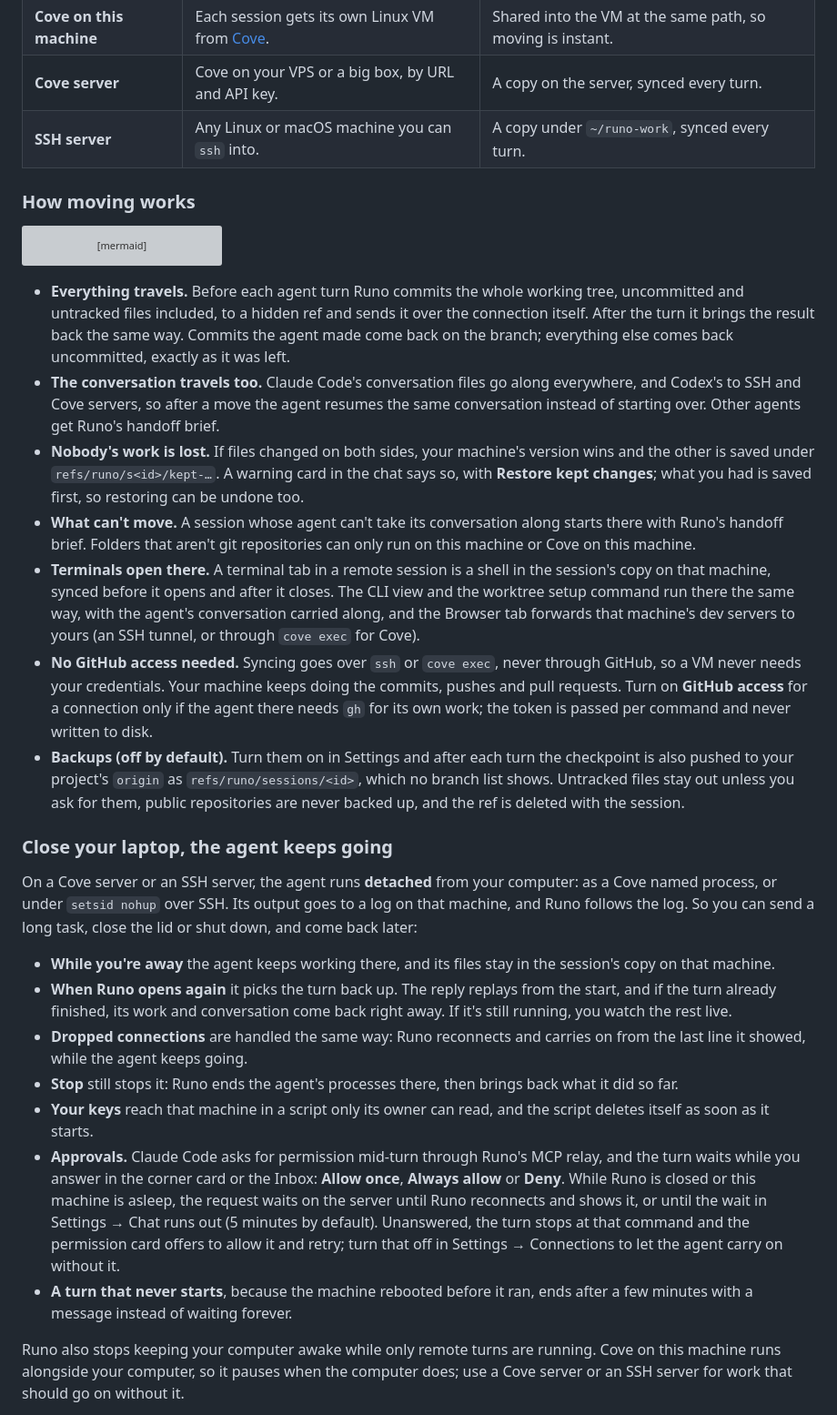
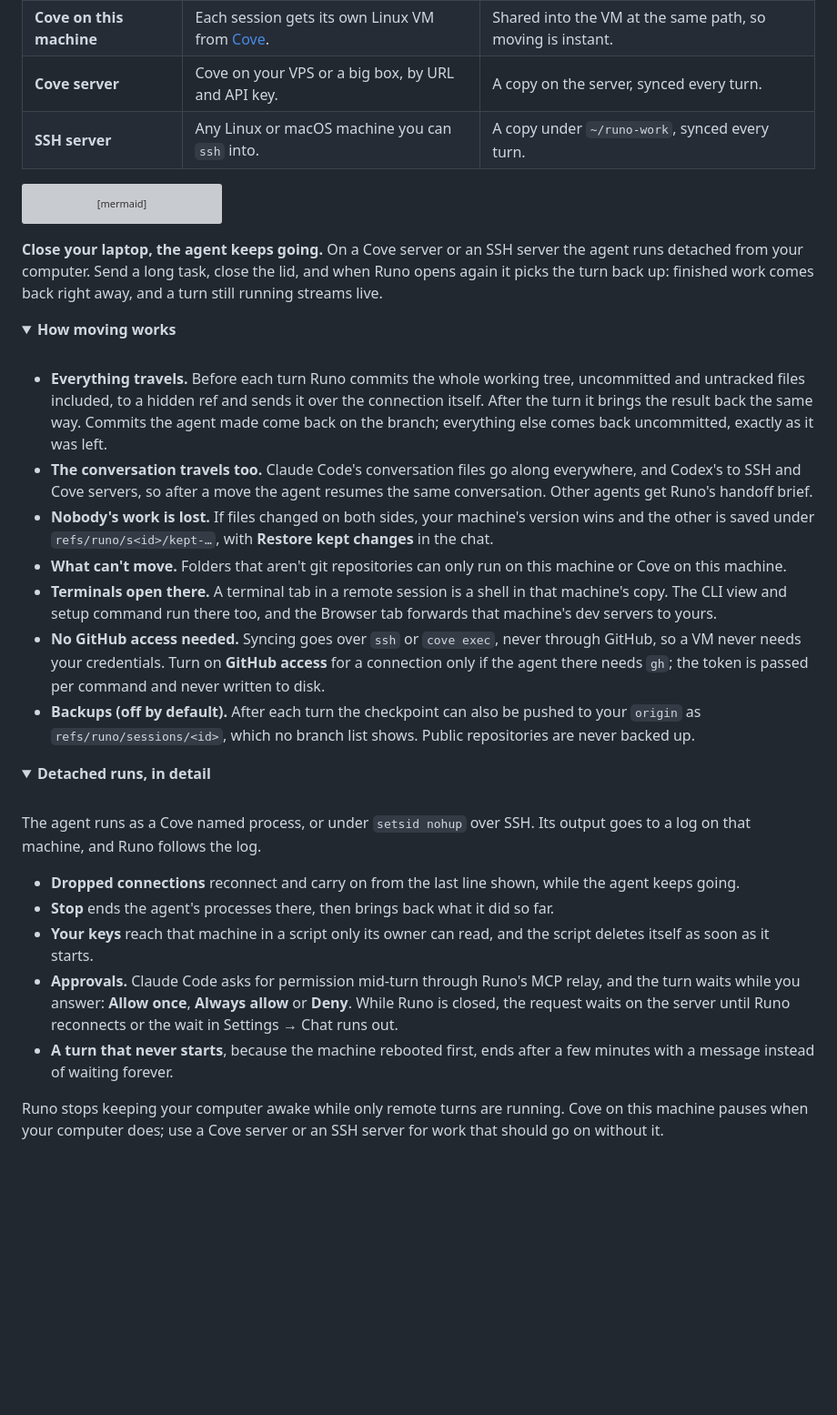
Before and after one commit to deltalark/runo, a Markdown page: README.md, the part around one of its changes. Shown at 91% size. Rendered like a GitHub page; folded sections open; blank space fills up the shorter version; grey boxes are pictures that could not be loaded.

````diff
--- a/README.md
+++ b/README.md
@@ -176,8 +215,6 @@ A **connection** is a place a session can run besides your own machine. Add them
 | **Cove on this machine** | Each session gets its own Linux VM from [Cove](https://github.com/deltalark/cove). | Shared into the VM at the same path, so moving is instant. |
 | **Cove server** | Cove on your VPS or a big box, by URL and API key. | A copy on the server, synced every turn. |
 | **SSH server** | Any Linux or macOS machine you can `ssh` into. | A copy under `~/runo-work`, synced every turn. |
-
-### How moving works
 
 ```mermaid
 flowchart LR
@@ -194,25 +231,35 @@ flowchart LR
     R -- "runs the agent there" --> A
 ```
 
-- **Everything travels.** Before each agent turn Runo commits the whole working tree, uncommitted and untracked files included, to a hidden ref and sends it over the connection itself. After the turn it brings the result back the same way. Commits the agent made come back on the branch; everything else comes back uncommitted, exactly as it was left.
-- **The conversation travels too.** Claude Code's conversation files go along everywhere, and Codex's to SSH and Cove servers, so after a move the agent resumes the same conversation instead of starting over. Other agents get Runo's handoff brief.
-- **Nobody's work is lost.** If files changed on both sides, your machine's version wins and the other is saved under `refs/runo/s<id>/kept-…`. A warning card in the chat says so, with **Restore kept changes**; what you had is saved first, so restoring can be undone too.
-- **What can't move.** A session whose agent can't take its conversation along starts there with Runo's handoff brief. Folders that aren't git repositories can only run on this machine or Cove on this machine.
-- **Terminals open there.** A terminal tab in a remote session is a shell in the session's copy on that machine, synced before it opens and after it closes. The CLI view and the worktree setup command run there the same way, with the agent's conversation carried along, and the Browser tab forwards that machine's dev servers to yours (an SSH tunnel, or through `cove exec` for Cove).
-- **No GitHub access needed.** Syncing goes over `ssh` or `cove exec`, never through GitHub, so a VM never needs your credentials. Your machine keeps doing the commits, pushes and pull requests. Turn on **GitHub access** for a connection only if the agent there needs `gh` for its own work; the token is passed per command and never written to disk.
-- **Backups (off by default).** Turn them on in Settings and after each turn the checkpoint is also pushed to your project's `origin` as `refs/runo/sessions/<id>`, which no branch list shows. Untracked files stay out unless you ask for them, public repositories are never backed up, and the ref is deleted with the session.
+**Close your laptop, the agent keeps going.** On a Cove server or an SSH server the agent runs detached from your computer. Send a long task, close the lid, and when Runo opens again it picks the turn back up: finished work comes back right away, and a turn still running streams live.
 
-### Close your laptop, the agent keeps going
+<details>
+<summary><b>How moving works</b></summary>
 
-On a Cove server or an SSH server, the agent runs **detached** from your computer: as a Cove named process, or under `setsid nohup` over SSH. Its output goes to a log on that machine, and Runo follows the log. So you can send a long task, close the lid or shut down, and come back later:
+<br />
 
-- **While you're away** the agent keeps working there, and its files stay in the session's copy on that machine.
-- **When Runo opens again** it picks the turn back up. The reply replays from the start, and if the turn already finished, its work and conversation come back right away. If it's still running, you watch the rest live.
-- **Dropped connections** are handled the same way: Runo reconnects and carries on from the last line it showed, while the agent keeps going.
-- **Stop** still stops it: Runo ends the agent's processes there, then brings back what it did so far.
+- **Everything travels.** Before each turn Runo commits the whole working tree, uncommitted and untracked files included, to a hidden ref and sends it over the connection itself. After the turn it brings the result back the same way. Commits the agent made come back on the branch; everything else comes back uncommitted, exactly as it was left.
+- **The conversation travels too.** Claude Code's conversation files go along everywhere, and Codex's to SSH and Cove servers, so after a move the agent resumes the same conversation. Other agents get Runo's handoff brief.
+- **Nobody's work is lost.** If files changed on both sides, your machine's version wins and the other is saved under `refs/runo/s<id>/kept-…`, with **Restore kept changes** in the chat.
+- **What can't move.** Folders that aren't git repositories can only run on this machine or Cove on this machine.
+- **Terminals open there.** A terminal tab in a remote session is a shell in that machine's copy. The CLI view and setup command run there too, and the Browser tab forwards that machine's dev servers to yours.
+- **No GitHub access needed.** Syncing goes over `ssh` or `cove exec`, never through GitHub, so a VM never needs your credentials. Turn on **GitHub access** for a connection only if the agent there needs `gh`; the token is passed per command and never written to disk.
+- **Backups (off by default).** After each turn the checkpoint can also be pushed to your `origin` as `refs/runo/sessions/<id>`, which no branch list shows. Public repositories are never backed up.
+
+</details>
+
+<details>
+<summary><b>Detached runs, in detail</b></summary>
+
+<br />
+
+The agent runs as a Cove named process, or under `setsid nohup` over SSH. Its output goes to a log on that machine, and Runo follows the log.
+
+- **Dropped connections** reconnect and carry on from the last line shown, while the agent keeps going.
+- **Stop** ends the agent's processes there, then brings back what it did so far.
 - **Your keys** reach that machine in a script only its owner can read, and the script deletes itself as soon as it starts.
-- **Approvals.** Claude Code asks for permission mid-turn through Runo's MCP relay, and the turn waits while you answer in the corner card or the Inbox: **Allow once**, **Always allow** or **Deny**. While Runo is closed or this machine is asleep, the request waits on the server until Runo reconnects and shows it, or until the wait in Settings → Chat runs out (5 minutes by default). Unanswered, the turn stops at that command and the permission card offers to allow it and retry; turn that off in Settings → Connections to let the agent carry on without it.
-- **A turn that never starts**, because the machine rebooted before it ran, ends after a few minutes with a message instead of waiting forever.
+- **Approvals.** Claude Code asks for permission mid-turn through Runo's MCP relay, and the turn waits while you answer: **Allow once**, **Always allow** or **Deny**. While Runo is closed, the request waits on the server until Runo reconnects or the wait in Settings → Chat runs out.
+- **A turn that never starts**, because the machine rebooted first, ends after a few minutes with a message instead of waiting forever.
 
-Runo also stops keeping your computer awake while only remote turns are running. Cove on this machine runs alongside your computer, so it pauses when the computer does; use a Cove server or an SSH server for work that should go on without it.
+Runo stops keeping your computer awake while only remote turns are running. Cove on this machine pauses when your computer does; use a Cove server or an SSH server for work that should go on without it.
 
````
Also changed, not shown: other parts of README.md (+175 -124 lines).
